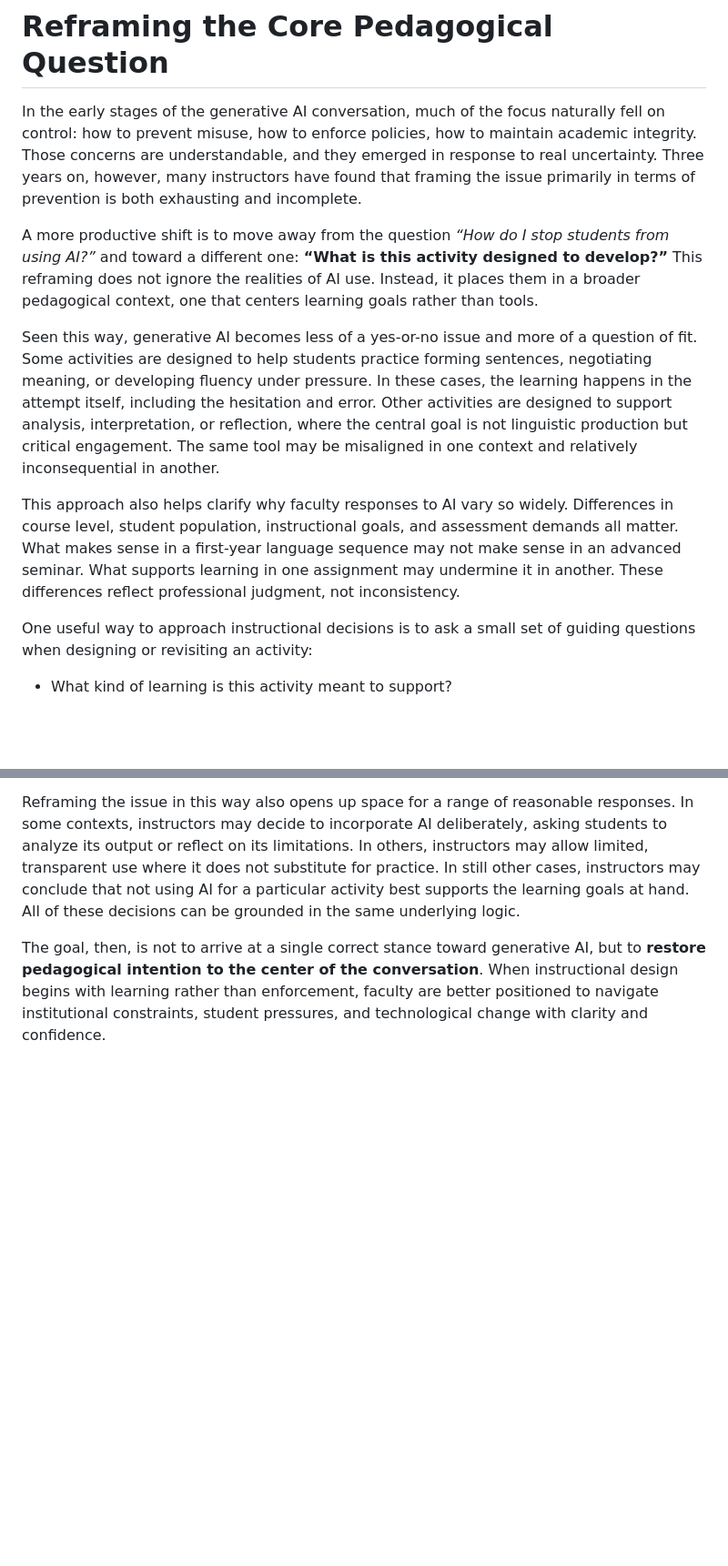
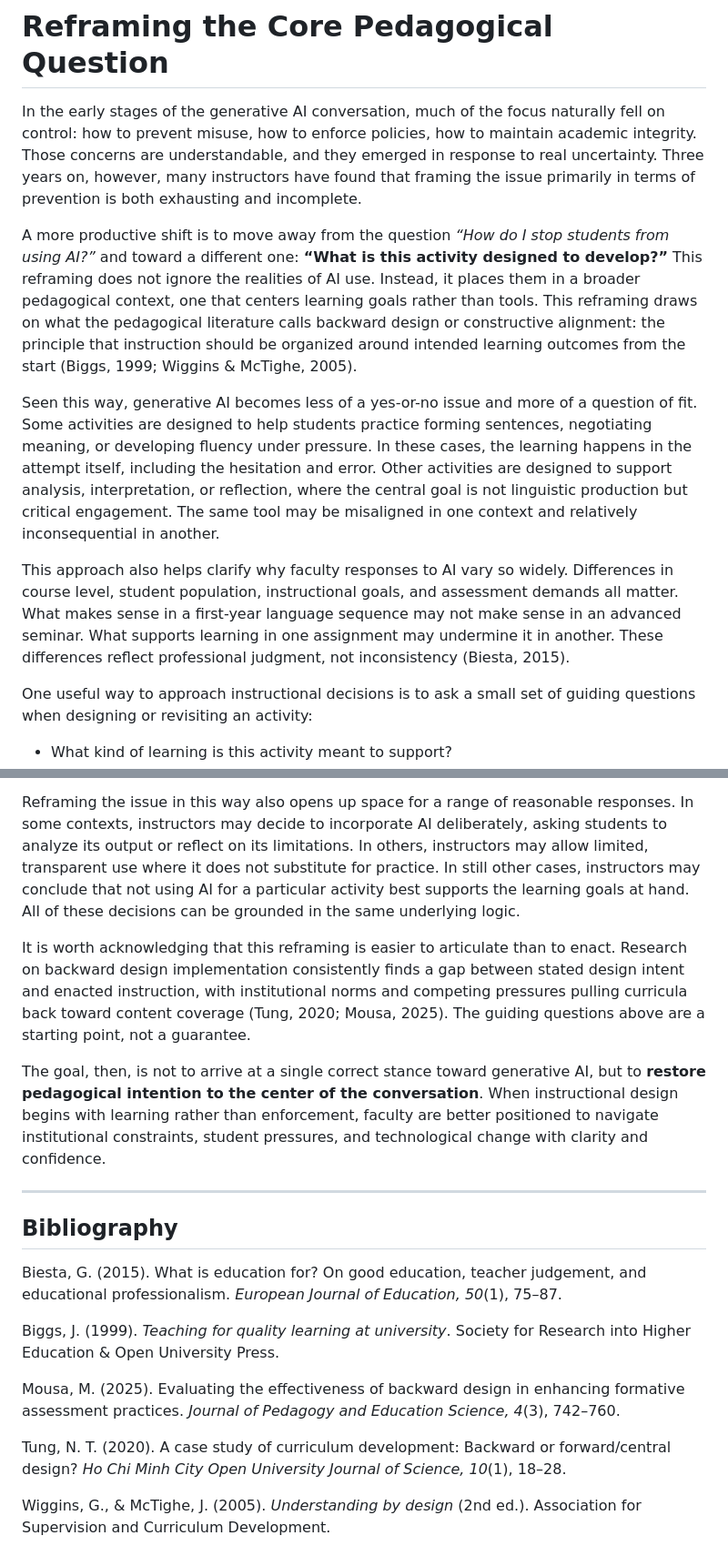
Before and after one commit to um-lrc/wlc-genai-whitepaper, a Markdown page: docs/Layer 01/06 - Reframing the Core Pedagogical Question.md, 2 parts joined by grey strips. Shown at 91% size. Drawn GitHub-style; blank space fills up the shorter version.

Commit message:
Enhance "Reframing the Core Pedagogical Question.md" by incorporating citations to support the discussion on pedagogical frameworks such as backward design and constructive alignment. This update improves academic rigor and emphasizes the importance of aligning instructional design with learning goals in the context of generative AI.

```diff
--- a/docs/Layer 01/06 - Reframing the Core Pedagogical Question.md
+++ b/docs/Layer 01/06 - Reframing the Core Pedagogical Question.md
@@ -2,11 +2,11 @@
 
 In the early stages of the generative AI conversation, much of the focus naturally fell on control: how to prevent misuse, how to enforce policies, how to maintain academic integrity. Those concerns are understandable, and they emerged in response to real uncertainty. Three years on, however, many instructors have found that framing the issue primarily in terms of prevention is both exhausting and incomplete.
 
-A more productive shift is to move away from the question _“How do I stop students from using AI?”_ and toward a different one: **“What is this activity designed to develop?”** This reframing does not ignore the realities of AI use. Instead, it places them in a broader pedagogical context, one that centers learning goals rather than tools.
+A more productive shift is to move away from the question _“How do I stop students from using AI?”_ and toward a different one: **“What is this activity designed to develop?”** This reframing does not ignore the realities of AI use. Instead, it places them in a broader pedagogical context, one that centers learning goals rather than tools. This reframing draws on what the pedagogical literature calls backward design or constructive alignment: the principle that instruction should be organized around intended learning outcomes from the start (Biggs, 1999; Wiggins & McTighe, 2005).
 
 Seen this way, generative AI becomes less of a yes-or-no issue and more of a question of fit. Some activities are designed to help students practice forming sentences, negotiating meaning, or developing fluency under pressure. In these cases, the learning happens in the attempt itself, including the hesitation and error. Other activities are designed to support analysis, interpretation, or reflection, where the central goal is not linguistic production but critical engagement. The same tool may be misaligned in one context and relatively inconsequential in another.
 
-This approach also helps clarify why faculty responses to AI vary so widely. Differences in course level, student population, instructional goals, and assessment demands all matter. What makes sense in a first-year language sequence may not make sense in an advanced seminar. What supports learning in one assignment may undermine it in another. These differences reflect professional judgment, not inconsistency.
+This approach also helps clarify why faculty responses to AI vary so widely. Differences in course level, student population, instructional goals, and assessment demands all matter. What makes sense in a first-year language sequence may not make sense in an advanced seminar. What supports learning in one assignment may undermine it in another. These differences reflect professional judgment, not inconsistency (Biesta, 2015).
 
 One useful way to approach instructional decisions is to ask a small set of guiding questions when designing or revisiting an activity:
 
@@ -22,4 +22,20 @@ These questions do not produce automatic answers, nor are they meant to. Their p
 
 Reframing the issue in this way also opens up space for a range of reasonable responses. In some contexts, instructors may decide to incorporate AI deliberately, asking students to analyze its output or reflect on its limitations. In others, instructors may allow limited, transparent use where it does not substitute for practice. In still other cases, instructors may conclude that not using AI for a particular activity best supports the learning goals at hand. All of these decisions can be grounded in the same underlying logic.
 
+It is worth acknowledging that this reframing is easier to articulate than to enact. Research on backward design implementation consistently finds a gap between stated design intent and enacted instruction, with institutional norms and competing pressures pulling curricula back toward content coverage (Tung, 2020; Mousa, 2025). The guiding questions above are a starting point, not a guarantee.
+
 The goal, then, is not to arrive at a single correct stance toward generative AI, but to **restore pedagogical intention to the center of the conversation**. When instructional design begins with learning rather than enforcement, faculty are better positioned to navigate institutional constraints, student pressures, and technological change with clarity and confidence.
+
+---
+
+## Bibliography
+
+Biesta, G. (2015). What is education for? On good education, teacher judgement, and educational professionalism. *European Journal of Education, 50*(1), 75–87.
+
+Biggs, J. (1999). *Teaching for quality learning at university*. Society for Research into Higher Education & Open University Press.
+
+Mousa, M. (2025). Evaluating the effectiveness of backward design in enhancing formative assessment practices. *Journal of Pedagogy and Education Science, 4*(3), 742–760.
+
+Tung, N. T. (2020). A case study of curriculum development: Backward or forward/central design? *Ho Chi Minh City Open University Journal of Science, 10*(1), 18–28.
+
+Wiggins, G., & McTighe, J. (2005). *Understanding by design* (2nd ed.). Association for Supervision and Curriculum Development.
```
